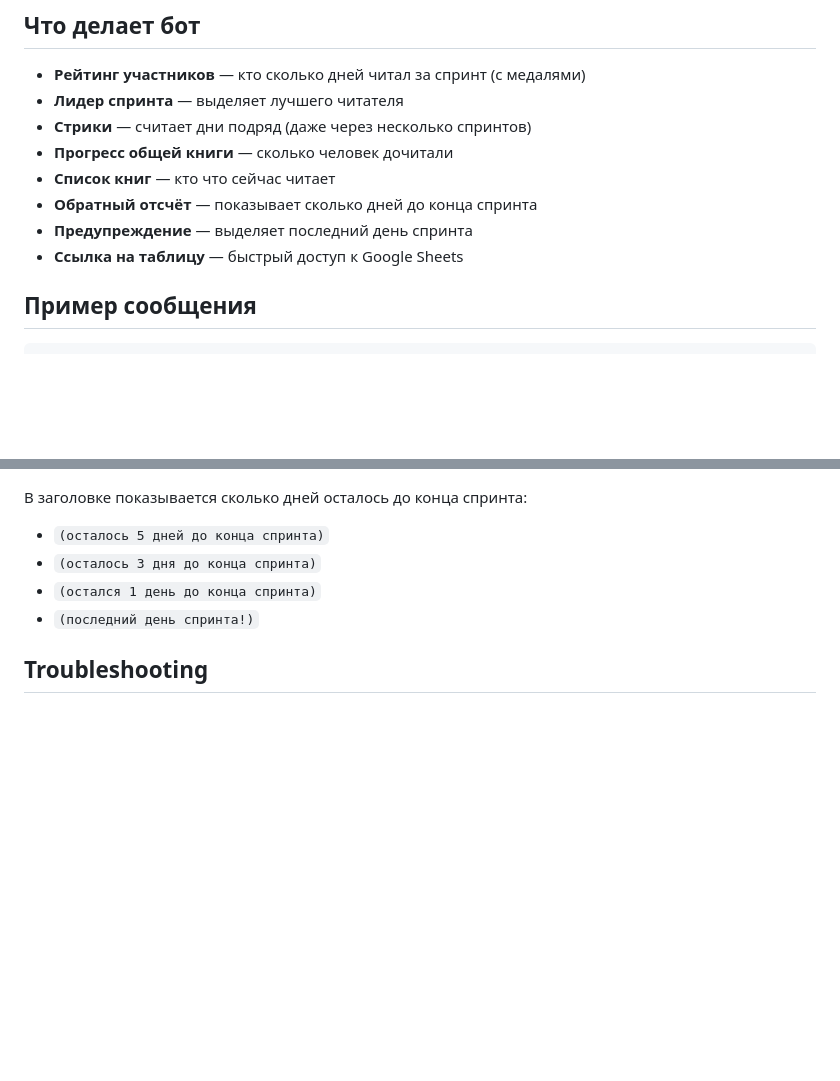
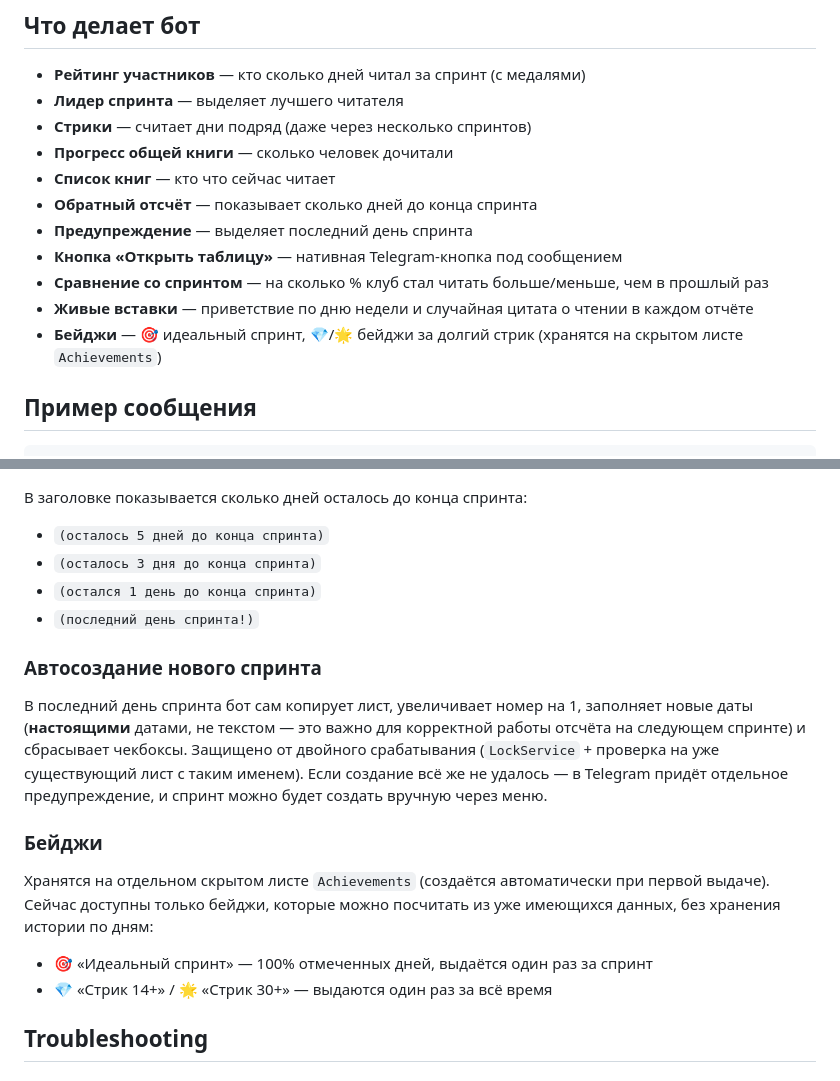
Before and after one commit to komarranto/bookclub, a Markdown page: First-Project/README.md, 2 parts joined by grey strips. GitHub-like rendering; blank space fills up the shorter version.

Commit message:
Docs: обновить README под новые фиксы и фичи

```diff
--- a/First-Project/README.md
+++ b/First-Project/README.md
@@ -11,7 +11,10 @@ Telegram-бот для книжного клуба, который автома
 - **Список книг** — кто что сейчас читает
 - **Обратный отсчёт** — показывает сколько дней до конца спринта
 - **Предупреждение** — выделяет последний день спринта
-- **Ссылка на таблицу** — быстрый доступ к Google Sheets
+- **Кнопка «Открыть таблицу»** — нативная Telegram-кнопка под сообщением
+- **Сравнение со спринтом** — на сколько % клуб стал читать больше/меньше, чем в прошлый раз
+- **Живые вставки** — приветствие по дню недели и случайная цитата о чтении в каждом отчёте
+- **Бейджи** — 🎯 идеальный спринт, 💎/🌟 бейджи за долгий стрик (хранятся на скрытом листе `Achievements`)
 
 ## Пример сообщения
 
@@ -177,6 +180,22 @@ Telegram-бот для книжного клуба, который автома
 - `(остался 1 день до конца спринта)`
 - `(последний день спринта!)`
 
+### Автосоздание нового спринта
+В последний день спринта бот сам копирует лист, увеличивает номер на 1,
+заполняет новые даты (**настоящими** датами, не текстом — это важно для
+корректной работы отсчёта на следующем спринте) и сбрасывает чекбоксы.
+Защищено от двойного срабатывания (`LockService` + проверка на уже
+существующий лист с таким именем). Если создание всё же не удалось —
+в Telegram придёт отдельное предупреждение, и спринт можно будет создать
+вручную через меню.
+
+### Бейджи
+Хранятся на отдельном скрытом листе `Achievements` (создаётся автоматически
+при первой выдаче). Сейчас доступны только бейджи, которые можно посчитать
+из уже имеющихся данных, без хранения истории по дням:
+- 🎯 «Идеальный спринт» — 100% отмеченных дней, выдаётся один раз за спринт
+- 💎 «Стрик 14+» / 🌟 «Стрик 30+» — выдаются один раз за всё время
+
 ## Troubleshooting
 
 ### Бот не отправляет сообщения
```
